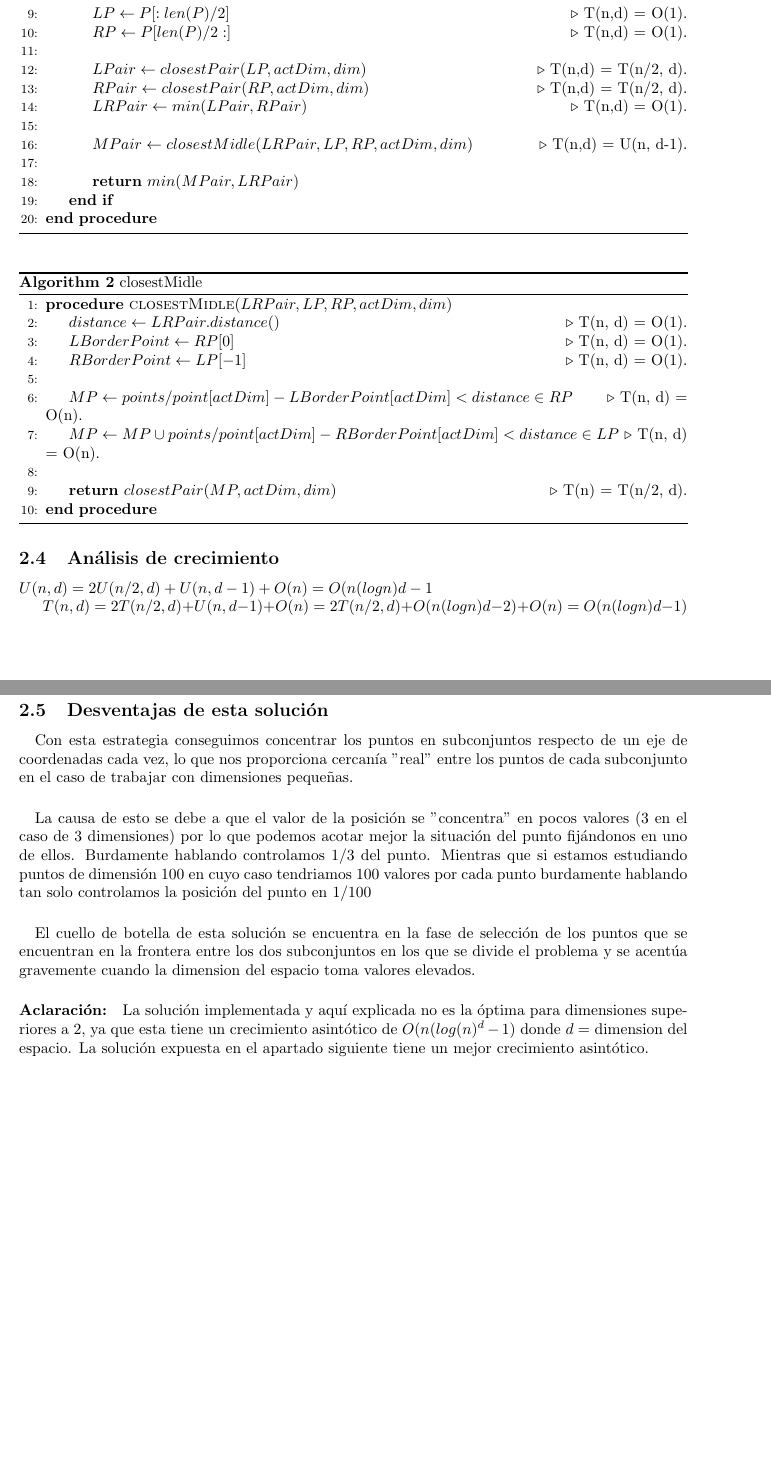
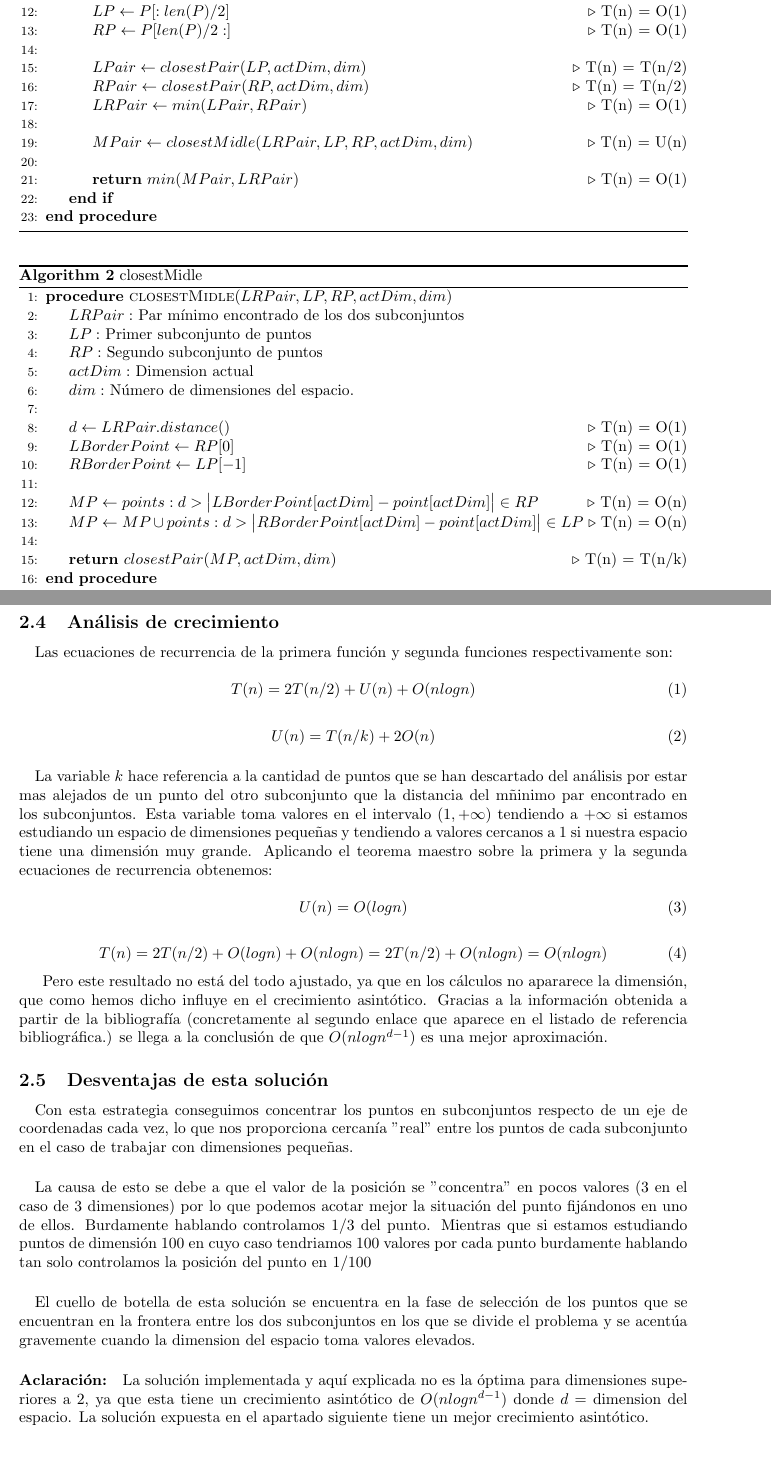
Before and after one commit to garciparedes/closest-pair-of-points, a LaTeX document (latex/report.tex): two parts of pages 6 and 7 of 7 before the commit and two parts of pages 6 and 7 of 8 after it, joined at a grey line, cut so that both start at the same text, the shorter picture padded with empty space. Compiled offline with pdfLaTeX.

Commit message:
Finished Report

```diff
--- a/latex/report.tex
+++ b/latex/report.tex
@@ -11,6 +11,8 @@
 
 \usepackage{float}
 
+\delimitershortfall-1sp
+\newcommand\abs[1]{\left|#1\right|}
 
 
 \title{Algoritmo: Buscar el par de puntos mas cercano en espacio n-dimensional}
@@ -193,30 +196,32 @@
 					\State
 
 					\State $LP \gets P[:len(P)/2]$
-					\Comment{T(n,d) = O(1).}
+					\Comment{T(n) = O(1)}
 
 					\State $RP \gets P[len(P)/2:]$
-					\Comment{T(n,d) = O(1).}
+					\Comment{T(n) = O(1)}
 
 					\State
 
 					\State $LPair \gets closestPair(LP, actDim, dim)$
-					\Comment{T(n,d) = T(n/2, d).}
+					\Comment{T(n) = T(n/2)}
 
 					\State $RPair \gets closestPair(RP, actDim, dim)$
-					\Comment{T(n,d) = T(n/2, d).}
+					\Comment{T(n) = T(n/2)}
 
 					\State $LRPair \gets min(LPair, RPair)$
-					\Comment{T(n,d) = O(1).}
+					\Comment{T(n) = O(1)}
 
 					\State
 
 					\State $MPair \gets closestMidle(LRPair, LP, RP, actDim, dim)$
-					\Comment{T(n,d) = U(n, d-1).}
+					\Comment{T(n) = U(n)}
 
 					\State
 
 					\State \textbf{return} $min(MPair, LRPair)$
+					\Comment{T(n) = O(1)}
+
 				\EndIf
 
 			\EndProcedure
@@ -235,28 +240,35 @@
 			\begin{algorithmic}[1] % The number tells where the line numbering should start
 
 			\Procedure{closestMidle}{$LRPair, LP, RP, actDim, dim$}
+				\State $LRPair:$ Par mínimo encontrado de los dos subconjuntos
+				\State $LP:$ Primer subconjunto de puntos
+				\State $RP:$ Segundo subconjunto de puntos
+				\State $actDim:$ Dimension actual
+				\State $dim:$ Número de dimensiones del espacio.
+				\State
 
-				\State $distance \gets LRPair.distance()$
-				\Comment{T(n, d) = O(1).}
+
+				\State $d \gets LRPair.distance()$
+				\Comment{T(n) = O(1)}
 
 				\State $LBorderPoint \gets RP[0]$
-				\Comment{T(n, d) = O(1).}
+				\Comment{T(n) = O(1)}
 
 				\State $RBorderPoint \gets LP[-1]$
-				\Comment{T(n, d) = O(1).}
+				\Comment{T(n) = O(1)}
 
 				\State
 
-				\State $MP \gets points/  point[actDim]-LBorderPoint[actDim] < distance \in RP$
-				\Comment{T(n, d) = O(n).}
+				\State $MP \gets points: d > \abs{LBorderPoint[actDim] - point[actDim]} \in RP$
+				\Comment{T(n) = O(n)}
 
-				\State $MP \gets MP \cup points/  point[actDim]-RBorderPoint[actDim] < distance \in LP$
-				\Comment{T(n, d) = O(n).}
+				\State $MP \gets MP \cup points:  d > \abs{RBorderPoint[actDim] - point[actDim]} \in LP$
+				\Comment{T(n) = O(n)}
 
 				\State
 
 				\State \textbf{return} $closestPair(MP, actDim, dim)$
-				\Comment{T(n) = T(n/2, d).}
+				\Comment{T(n) = T(n/k)}
 
 
 			\EndProcedure
@@ -267,11 +279,32 @@
 
 	\subsection{Análisis de crecimiento}
 
-	$U (n, d) = 2U (n/2, d) + U (n, d - 1) + O(n) = O(n(log n)d -1 $
+		\paragraph{}
+		Las ecuaciones de recurrencia de la primera función y segunda funciones respectivamente son:
 
-	$T(n,d) = 2T(n/2,d) + U(n,d - 1) + O(n) = 2T (n/2, d) + O(n(log n)d-2) + O(n) = O(n(log n)d -1)$
+		\begin{equation}
+		T(n) =  2T(n/2) + U(n) + O(nlogn)
+		\end{equation}
+
+		\begin{equation}
+		U(n) = T(n/k) + 2O(n)
+		\end{equation}
+
+		\paragraph{}
+		La variable $k$ hace referencia a la cantidad de puntos que se han descartado del análisis por estar mas alejados de un punto del otro subconjunto que la distancia del mñinimo par encontrado en los subconjuntos. Esta variable toma valores en el intervalo $(1, +\infty)$ tendiendo a $+\infty$ si estamos estudiando un espacio de dimensiones pequeñas y tendiendo a valores cercanos a 1 si nuestra espacio tiene una dimensión muy grande. Aplicando el teorema maestro sobre la primera y la segunda ecuaciones de recurrencia obtenemos:
+
+		\begin{equation}
+			U(n) = O(logn)
+		\end{equation}
+
+		\begin{equation}
+			T(n) = 2T(n/2) +  O(logn) + O(nlogn) = 2T(n/2) + O(nlogn) = O(nlogn)
+		\end{equation}
+
+		Pero este resultado no está del todo ajustado, ya que en los cálculos no apararece la dimensión, que como hemos dicho influye en el crecimiento asintótico. Gracias a la información obtenida a partir de la bibliografía (concretamente al segundo enlace que aparece en el listado de referencia bibliográfica.) se llega a la conclusión de que $O(nlogn^{d-1})$ es una mejor aproximación.
 
 	\subsection{Desventajas de esta solución}
+
 
 		\paragraph{}
 		Con esta estrategia conseguimos concentrar los puntos en subconjuntos respecto de un eje de coordenadas cada vez, lo que nos proporciona cercanía "real" entre los puntos de cada subconjunto en el caso de trabajar con dimensiones pequeñas.
@@ -283,7 +316,7 @@
 		El cuello de botella de esta solución se encuentra en la fase de selección de los puntos que se encuentran en la frontera entre los dos subconjuntos en los que se divide el problema y se acentúa gravemente cuando la dimension del espacio toma valores elevados.
 
 		\paragraph{Aclaración:}
-		La solución implementada y aquí explicada no es la óptima para dimensiones superiores a 2, ya que esta tiene un crecimiento asintótico de $O(n(log(n)^d-1)$ donde $d = $ dimension del espacio. La solución expuesta en el apartado siguiente tiene un mejor crecimiento asintótico.
+		La solución implementada y aquí explicada no es la óptima para dimensiones superiores a 2, ya que esta tiene un crecimiento asintótico de $O(nlogn^{d-1})$ donde $d = $ dimension del espacio. La solución expuesta en el apartado siguiente tiene un mejor crecimiento asintótico.
 
 \section{Solución Óptima}
 	\paragraph{}
```
Also changed, not shown: README.md, latex/report.bbl (added), latex/report.pdf, latex/report.tex (24 more changed lines), 5 other files.
